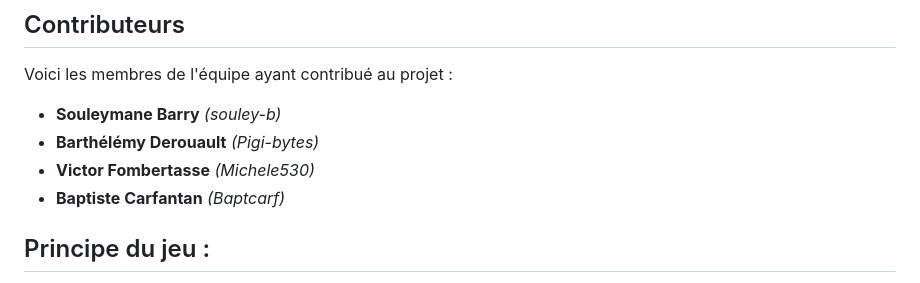
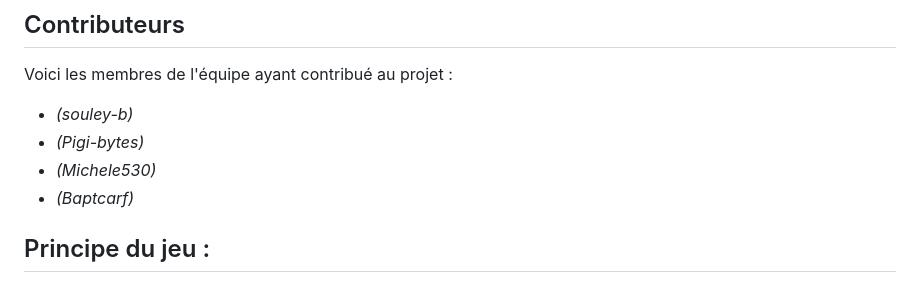
Before and after one commit to Pigi-bytes/Ubissauphte, a Markdown page: README.md, the part around one of its changes. GitHub-like rendering.

```diff
--- a/README.md
+++ b/README.md
@@ -16,10 +16,10 @@ Bienvenue sur le projet **Lo Poti Donjon**, créé par **Ubissauphte**, un proje
 
 Voici les membres de l'équipe ayant contribué au projet :
 
-- **Souleymane Barry** *(souley-b)*
-- **Barthélémy Derouault** *(Pigi-bytes)*
-- **Victor Fombertasse** *(Michele530)*
-- **Baptiste Carfantan** *(Baptcarf)*
+- *(souley-b)*
+- *(Pigi-bytes)*
+- *(Michele530)*
+- *(Baptcarf)*
 
 
 ## Principe du jeu :
```
Also changed, not shown: other parts of README.md (+1 -1 lines).
